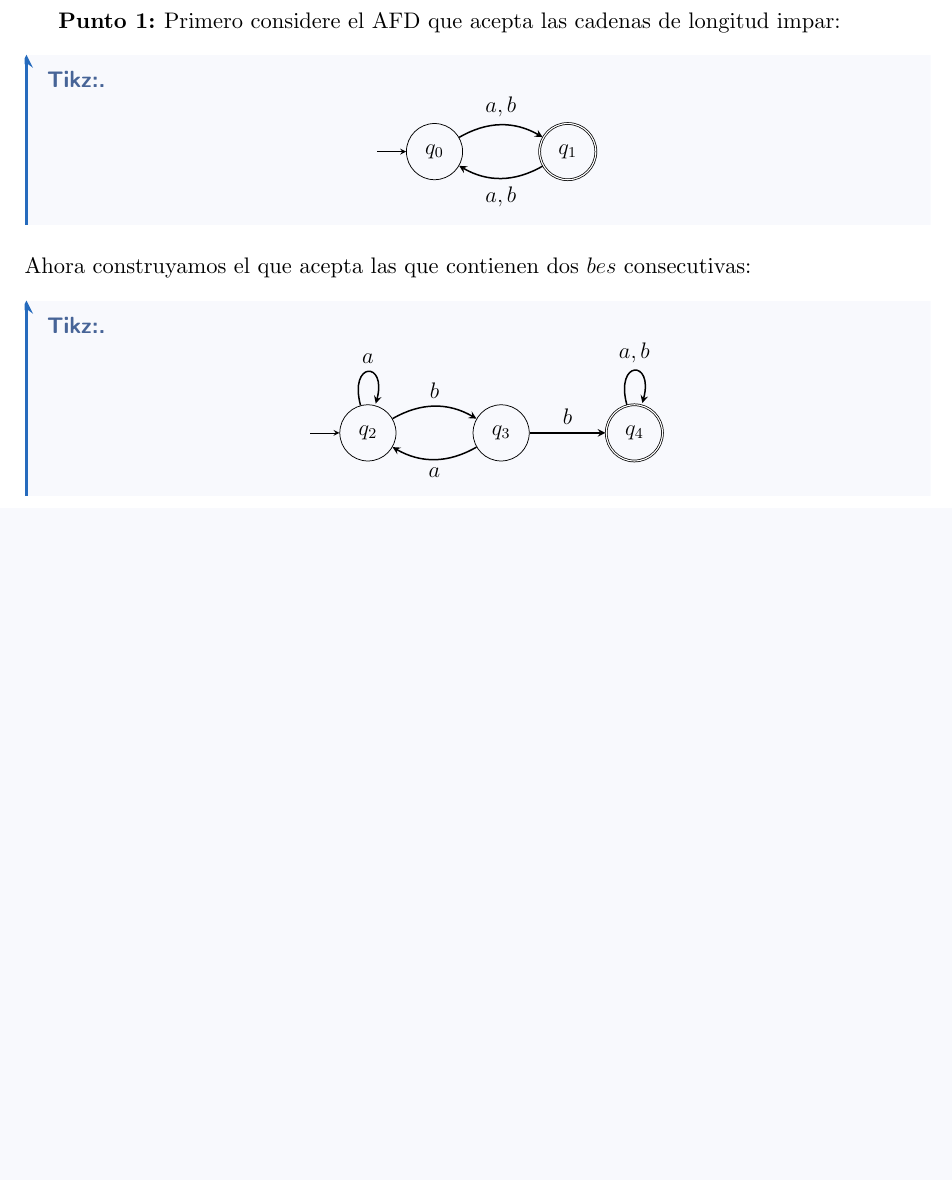
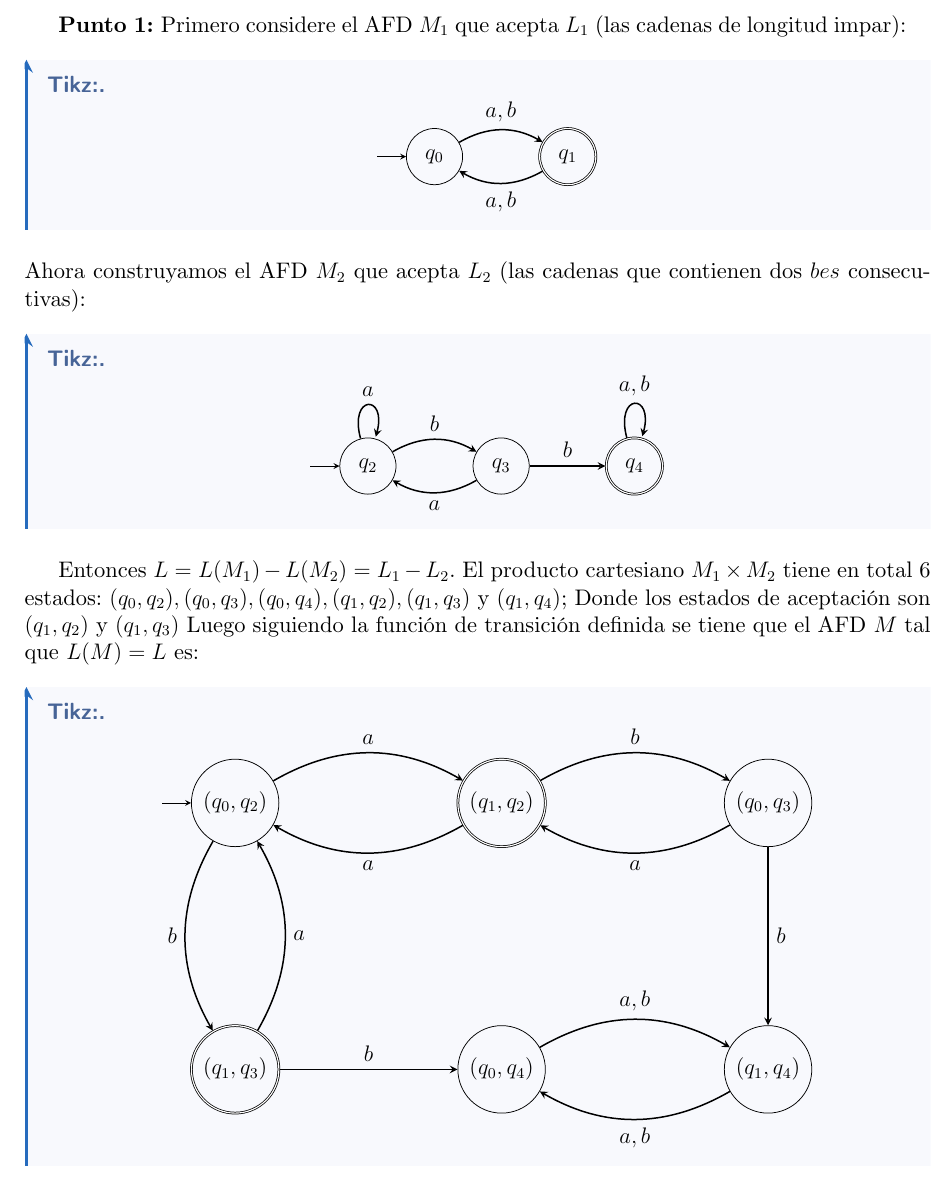
Before and after one commit to solucaoUN/Introduccion-a-la-teoria-de-la-computacion, a LaTeX document (main.tex, which reads 2.tex): part of page 41 of 41 before the commit and part of page 41 of 42 after it, cut so that both start at the same text, the shorter picture padded with empty space. The pictures show the PDF file main.pdf that the author committed with the source.

Commit message:
ProductoCartesiano

```diff
--- a/2.tex
+++ b/2.tex
@@ -1648,7 +1648,7 @@ $\hfill \blacklozenge$
 
 En esta sección observaremos otra manera de construir AFD para lenguajes que tengan dos condiciones los cuales puede que sean complicados por simple inspección, pero que con el algoritmo, se facilita muchísimo.\\
 
-\textbf{Punto 1: }Primero considere el AFD que acepta las cadenas de longitud impar:
+\textbf{Punto 1: }Primero considere el AFD $M_1$ que acepta $L_1$ (las cadenas de longitud impar):
 \begin{basedtikz}
     \begin{tikzpicture}[node distance = 2.5cm, on grid, auto]
         \node (q0) [state, initial] {$q_0$};
@@ -1658,7 +1658,7 @@ En esta sección observaremos otra manera de construir AFD para lenguajes que te
         (q1) edge [bend left] node [below] {$a,b$} (q0);
     \end{tikzpicture}
 \end{basedtikz}
-Ahora construyamos el que acepta las que contienen dos $bes$ consecutivas:
+Ahora construyamos el AFD $M_2$ que acepta $L_2$ (las cadenas que contienen dos $bes$ consecutivas):
 \begin{basedtikz}
     \begin{tikzpicture}[node distance = 2.5cm, on grid, auto]
         \node (q2) [state, initial] {$q_2$};
@@ -1672,3 +1672,41 @@ Ahora construyamos el que acepta las que contienen dos $bes$ consecutivas:
         (q4) edge [loop above] node [above] {$a,b$} ();
     \end{tikzpicture}
 \end{basedtikz}
+
+Entonces $L=L(M_1)-L(M_2)=L_1-L_2$. El producto cartesiano $M_1\times M_2$ tiene en total 6 estados: $(q_0,q_2),(q_0,q_3),(q_0,q_4),(q_1,q_2),(q_1,q_3)$ y $(q_1,q_4)$; Donde los estados de aceptación son $(q_1,q_2)$ y $(q_1,q_3)$ Luego siguiendo la función de transición definida se tiene que el AFD $M$ tal que $L(M)=L$ es:
+\begin{basedtikz}
+    \begin{tikzpicture}[node distance = 5cm, on grid, auto]
+        \node (q02) [state, initial] {$(q_0,q_2)$};
+        \node (q12) [state, right of=q02, accepting] {$(q_1,q_2)$};
+        \node (q03) [state, right of=q12] {$(q_0,q_3)$};
+        \node (q13) [state, below of=q02, accepting] {$(q_1,q_3)$};
+        \node (q04) [state, right of=q13] {$(q_0,q_4)$};
+        \node (q14) [state, right of=q04] {$(q_1,q_4)$};
+        \path[thick]
+        (q02) edge [bend left] node [above] {$a$} (q12)
+        (q12) edge [bend left] node [below] {$a$} (q02)
+        (q03) edge [bend left] node [below] {$a$} (q12)
+        (q02) edge [bend right] node [left] {$b$} (q13)
+        (q13) edge [bend right] node [right] {$a$} (q02)
+        (q12) edge [bend left] node [above] {$b$} (q03)
+        (q13) edge node [above] {$b$} (q04)
+        (q03) edge node [right] {$b$} (q14)
+        (q04) edge [bend left] node [above] {$a,b$} (q14)
+        (q14) edge [bend left] node [below] {$a,b$} (q04);
+        \end{tikzpicture}
+\end{basedtikz}
+Note que los estados $(q_0,q_4)$ y $(q_1,q_4)$ son estados limbo, así el autómata simplificado es el siguiente:
+\begin{basedtikz}
+    \begin{tikzpicture}[node distance = 5cm, on grid, auto]
+        \node (q02) [state, initial] {$(q_0,q_2)$};
+        \node (q12) [state, right of=q02, accepting] {$(q_1,q_2)$};
+        \node (q03) [state, right of=q12] {$(q_0,q_3)$};
+        \node (q13) [state, below of=q02, accepting] {$(q_1,q_3)$};
+        \path[thick]
+        (q02) edge [bend left] node [above] {$a$} (q12)
+        (q12) edge [bend left] node [below] {$a$} (q02)
+        (q03) edge [bend left] node [below] {$a$} (q12)
+        (q02) edge [bend right] node [left] {$b$} (q13)
+        (q13) edge [bend right] node [right] {$a$} (q02)
+        (q12) edge [bend left] node [above] {$b$} (q03);
+        \end{tikzpicture}
```
Also changed, not shown: main.pdf, 2.tex (13 more changed lines), 3 other files.
